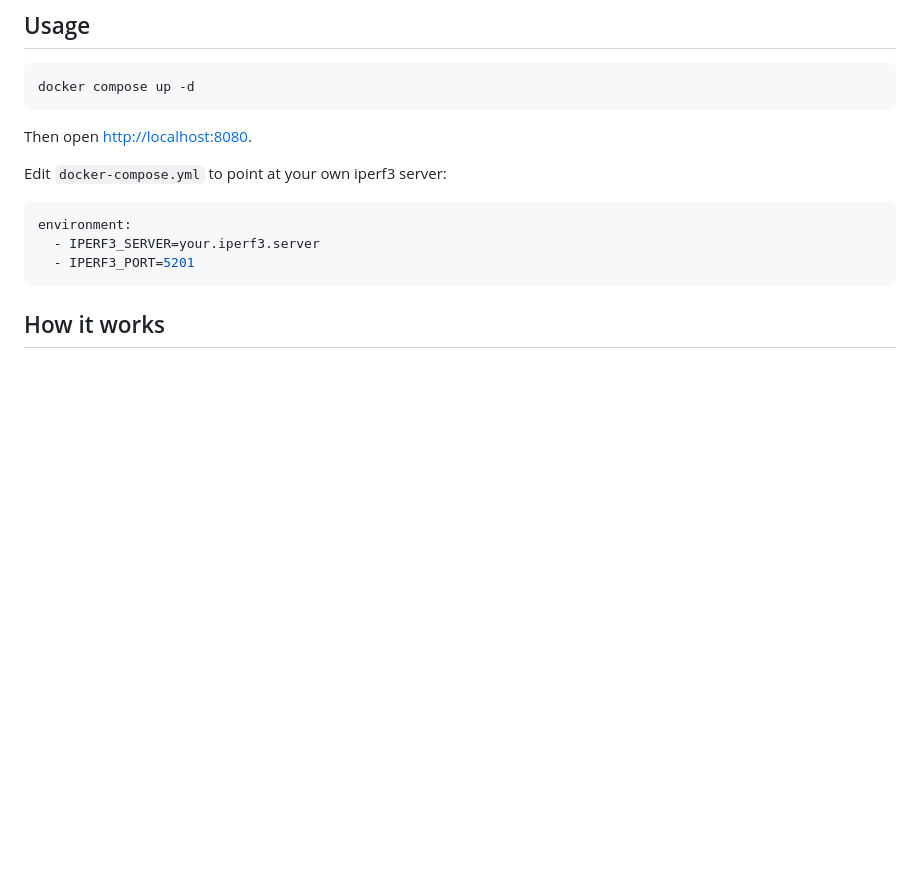
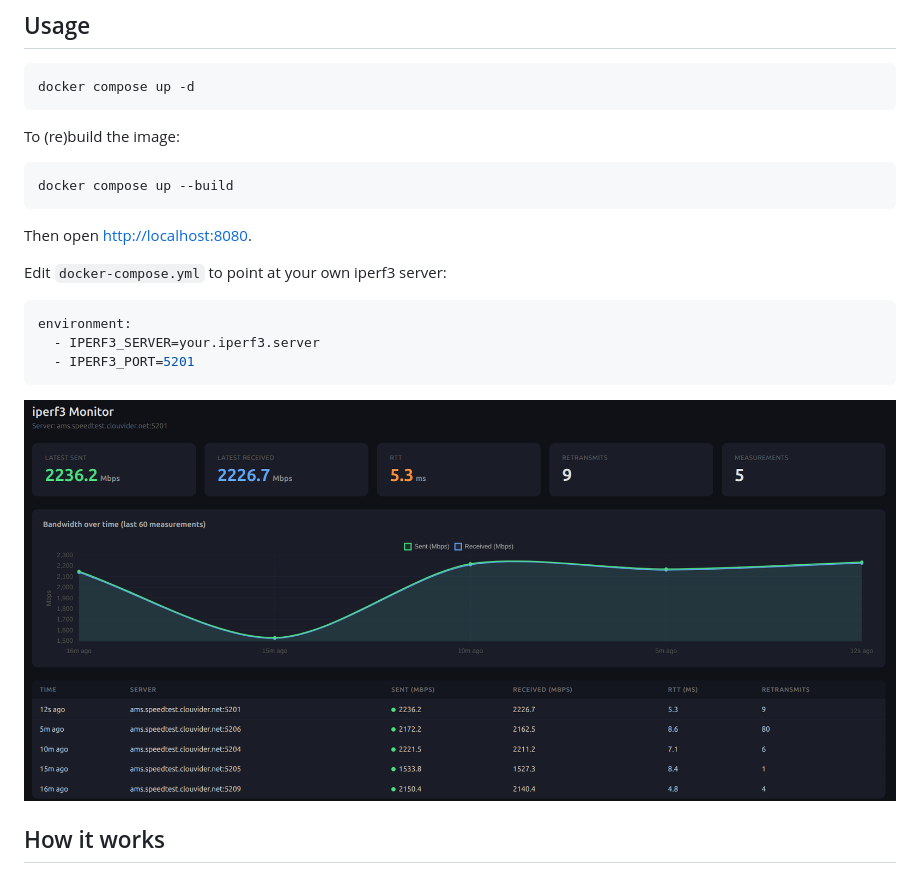
Before and after one commit to sanderjo/iperf3-monitor-docker, a Markdown page: README.md, the part around the change. Rendered like a GitHub page; pictures changed too: screenshot iperf3 monitor.png (added); blank space fills up the shorter version.

Commit message:
Add screenshot and docker compose build instruction to README
Co-Authored-By: Claude Sonnet 4.6 <noreply@anthropic.com>

````diff
--- a/README.md
+++ b/README.md
@@ -6,6 +6,12 @@ Runs iperf3 speed tests every 5 minutes and displays results in a web UI.
 
 ```bash
 docker compose up -d
+```
+
+To (re)build the image:
+
+```bash
+docker compose up --build
 ```
 
 Then open [http://localhost:8080](http://localhost:8080).
@@ -18,6 +24,8 @@ environment:
   - IPERF3_PORT=5201
 ```
 
+![iperf3 Monitor screenshot](screenshot%20iperf3%20monitor.png)
+
 ## How it works
 
 - A cron job runs `iperf3` every 5 minutes and appends results to `/data/results.jsonl`
````
